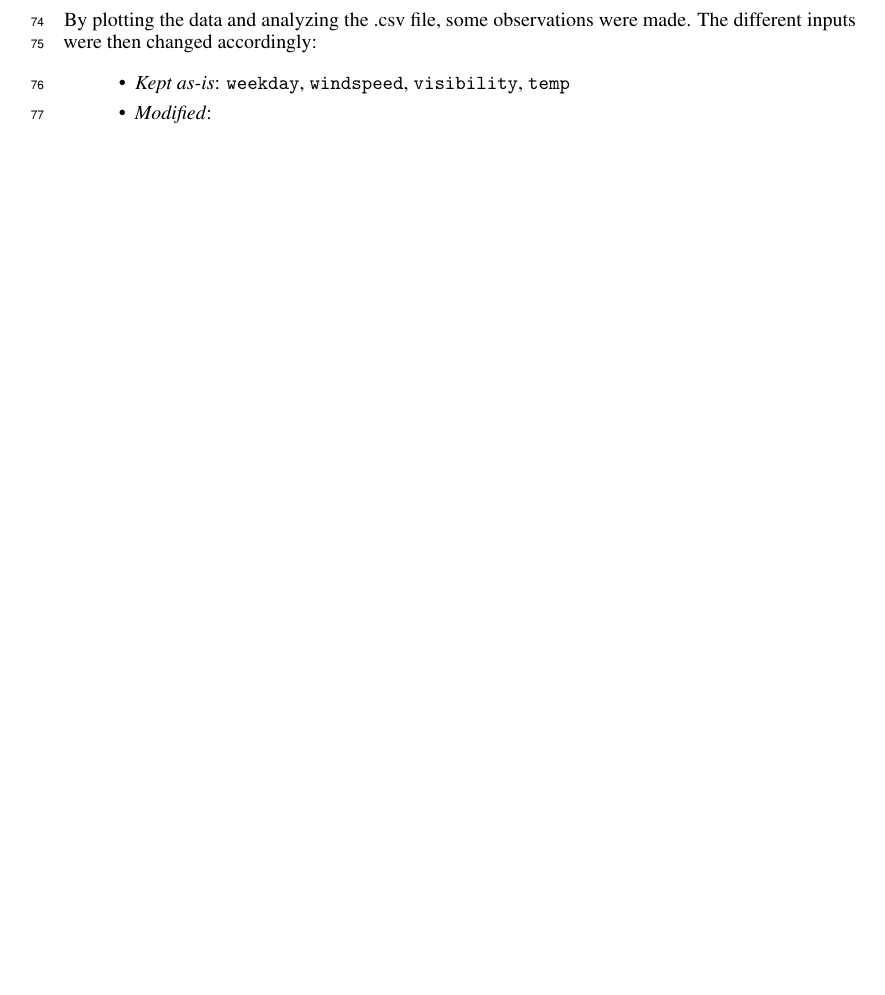
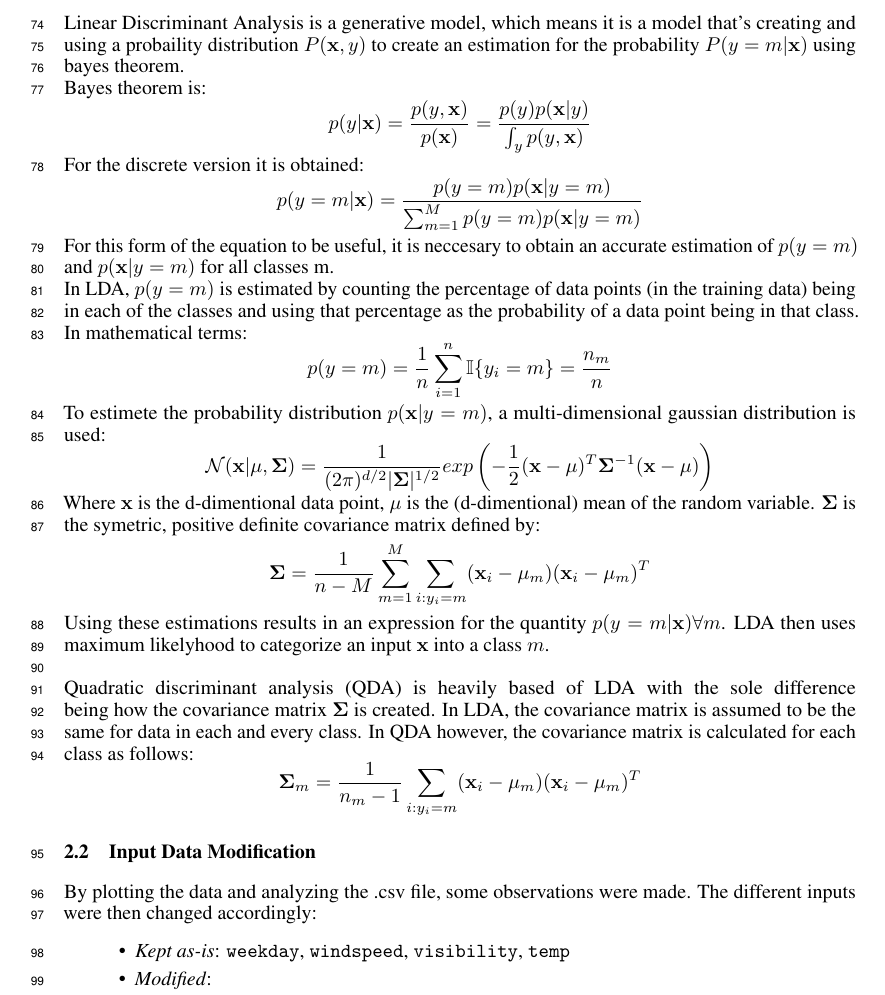
Before and after one commit to Olpenn/smask, a LaTeX paper (tex/main.tex, which reads tex/theory.tex): part of page 4 of 7, cut at the place of the change, the shorter picture padded with empty space. Compiled offline with pdfLaTeX.

Commit message:
Created Theory for LDA,QDA

```diff
--- a/tex/theory.tex
+++ b/tex/theory.tex
@@ -50,7 +50,50 @@ As of itself the dicition tree tends to have unsatisfying results which leads to
             \end{equation*}
         where $d$ is the standard Euclidean metric, computing the distance between an input $x$, and a neighbour $x_n$.
 
+\subsubsection{Discriminant analysis: LDA and QDA}
 
+Linear Discriminant Analysis is a generative model, which means it is a model that's creating and using a probaility
+distribution $P(\mathbf{x}, y)$ to create an estimation for the probability $P(y=m|\mathbf{x})$ using bayes theorem.
+\\
+Bayes theorem is:
+\begin{equation*}
+    p(y|\mathbf{x}) = \frac{p(y,\mathbf{x})}{p(\mathbf{x})} = \frac{p(y)p(\mathbf{x}|y)}{\int_y p(y,\mathbf{x})}
+\end{equation*}
+For the discrete version it is obtained:
+\begin{equation*}
+    p(y=m|\mathbf{x}) = \frac{p(y=m)p(\mathbf{x}|y=m)}{\sum_{m=1}^{M} p(y=m) p(\mathbf{x}|y=m)}
+\end{equation*}
+For this form of the equation to be useful, it is neccesary to obtain an accurate estimation of $p(y=m)$ and $p(\mathbf{x}|y=m)$
+for all classes m.
+\\
+In LDA, $p(y=m)$ is estimated by counting the percentage of data points (in the training data) being in each of the classes
+and using that percentage as the probability of a data point being in that class. In mathematical terms:
+\begin{equation*}
+    p(y=m) = \frac{1}{n}\sum_{i=1}^{n}\mathbb{I}\{y_i=m\} = \frac{n_m}{n}
+\end{equation*}
+To estimete the probability distribution $p(\mathbf{x}|y=m)$, a multi-dimensional gaussian distribution is used:
+\begin{equation*}
+    \mathcal{N}(\mathbf{x}|\mathbf{\mu}, \mathbf{\Sigma}) = \frac{1}{(2 \pi)^{d/2} |\mathbf{\Sigma}|^{1/2}}
+    exp \left( -\frac{1}{2}(\mathbf{x}-\mathbf{\mu})^T \mathbf{\Sigma}^{-1} (\mathbf{x}-\mathbf{\mu})\right)
+\end{equation*}
+Where $\mathbf{x}$ is the d-dimentional data point, $\mathbf{\mu}$ is the (d-dimentional) mean of the random variable.
+$\mathbf{\Sigma}$ is the symetric, positive definite covariance matrix defined by:
+\begin{equation*}
+    \mathbf{\Sigma} = \frac{1}{n-M}\sum_{m=1}^{M} \sum_{i:y_i=m}
+    (\mathbf{x}_i-\mathbf{\mu}_m)(\mathbf{x}_i-\mathbf{\mu}_m)^T
+\end{equation*}
+Using these estimations results in an expression for the quantity $p(y=m|\mathbf{x}) \forall m$. LDA then uses maximum
+likelyhood to categorize an input $\mathbf{x}$ into a class $m$.
+\\
+\\
+Quadratic discriminant analysis (QDA) is heavily based of LDA with the sole difference being how the covariance matrix
+$\mathbf{\Sigma}$ is created.
+In LDA, the covariance matrix is assumed to be the same for data in each and every class. In QDA however,
+the covariance matrix is calculated for each class as follows:
+\begin{equation*}
+    \mathbf{\Sigma}_m = \frac{1}{n_m - 1} \sum_{i:y_i=m}
+    (\mathbf{x}_i-\mathbf{\mu}_m)(\mathbf{x}_i-\mathbf{\mu}_m)^T
+\end{equation*}
 
 
 
```
Also changed, not shown: tex/main.pdf, 14 other files.
